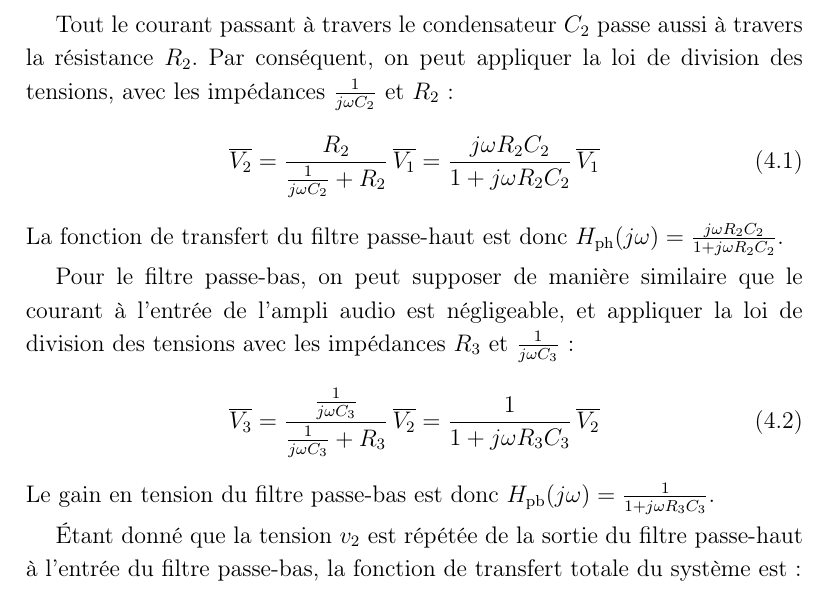
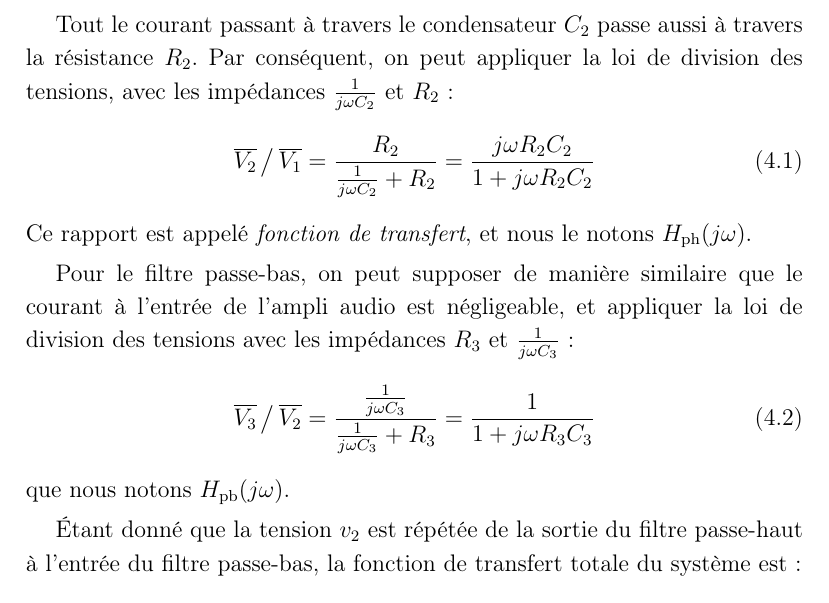
Before and after one commit to vlecomte/rapport-q2, a LaTeX thesis (root.tex, which reads main/filtres/mode/reso.tex): part of page 15 of 36, cut so that both start at the same text. Compiled offline with pdfLaTeX.

Commit message:
Reformulations pour la fonction de transfert

```diff
--- a/main/filtres/mode/reso.tex
+++ b/main/filtres/mode/reso.tex
@@ -10,23 +10,23 @@ aussi à travers la résistance $R_2$.
 Par conséquent, on peut appliquer la loi de division des tensions,
 avec les impédances $\frac{1}{j\omega C_2}$ et $R_2$:
 \begin{equation}
-    \overline{V_2} = \frac{R_2}{\frac{1}{j\omega C_2} + R_2}\,\overline{V_1}
-    = \frac{j\omega R_2C_2}{1+j\omega R_2C_2}\,\overline{V_1}
+    \overline{V_2}\,\big/\,\overline{V_1}
+    = \frac{R_2}{\frac{1}{j\omega C_2} + R_2}
+    = \frac{j\omega R_2C_2}{1+j\omega R_2C_2}
 \end{equation}
-La fonction de transfert du filtre passe-haut est donc
-$H\ind{ph}(j\omega) = \frac{j\omega R_2C_2}{1+j\omega R_2C_2}$.
+Ce rapport est appelé \emph{fonction de transfert}, et nous le notons
+$H\ind{ph}(j\omega)$.
 
 Pour le filtre passe-bas, on peut supposer de manière similaire que
 le courant à l'entrée de l'ampli audio est négligeable,
 et appliquer la loi de division des tensions avec les impédances
 $R_3$ et $\frac{1}{j\omega C_3}$:
 \begin{equation}
-    \overline{V_3} =
-    \frac{\frac{1}{j\omega C_3}}{\frac{1}{j\omega C_3} + R_3}\,\overline{V_2}
-    = \frac{1}{1+j\omega R_3C_3}\,\overline{V_2}
+    \overline{V_3}\,\big/\,\overline{V_2}
+    = \frac{\frac{1}{j\omega C_3}}{\frac{1}{j\omega C_3} + R_3}
+    = \frac{1}{1+j\omega R_3C_3}
 \end{equation}
-Le gain en tension du filtre passe-bas est donc
-$H\ind{pb}(j\omega) = \frac{1}{1 + j\omega R_3C_3}$.
+que nous notons $H\ind{pb}(j\omega)$.
 
 Étant donné que la tension $v_2$ est répétée de la sortie du filtre passe-haut
 à l'entrée du filtre passe-bas, la fonction de transfert totale du système est:
```
